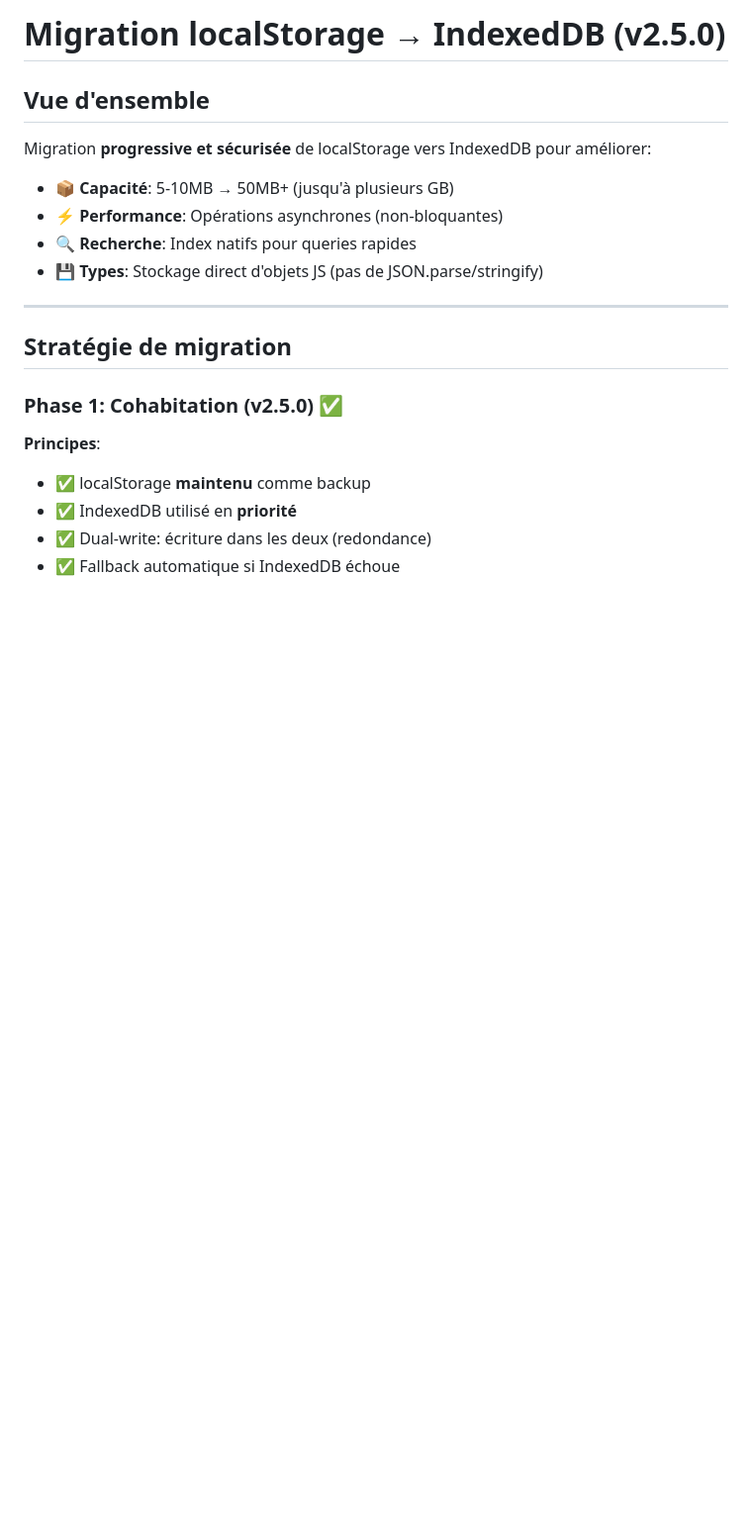
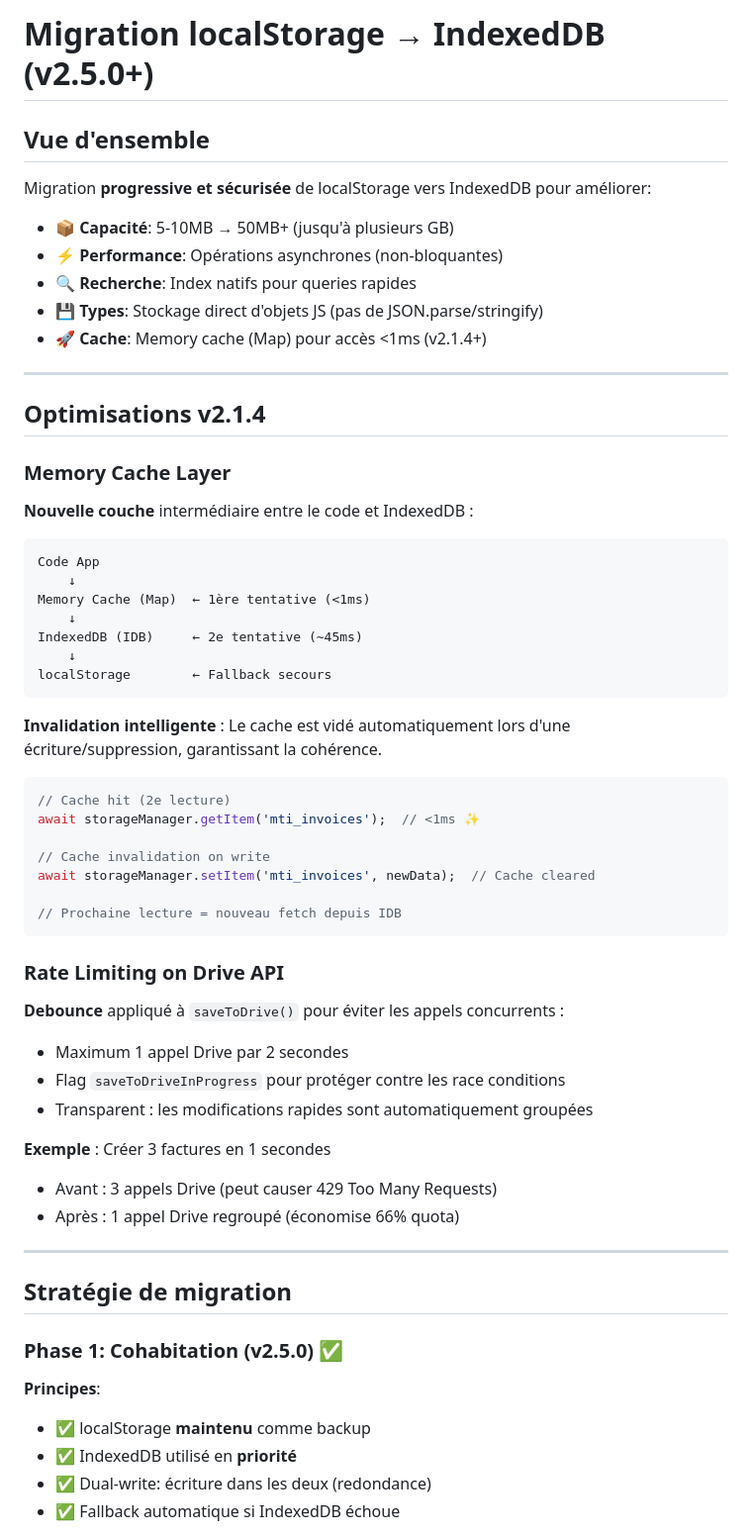
Before and after one commit to mtcdp59/Factu_MTI_CONSULTING, a Markdown page: docs/MIGRATION_INDEXEDDB.md, the part around the change. Shown at 99% size. GitHub-like rendering; blank space fills up the shorter version.

````diff
--- a/docs/MIGRATION_INDEXEDDB.md
+++ b/docs/MIGRATION_INDEXEDDB.md
@@ -1,4 +1,4 @@
-# Migration localStorage → IndexedDB (v2.5.0)
+# Migration localStorage → IndexedDB (v2.5.0+)
 
 ## Vue d'ensemble
 
@@ -7,6 +7,49 @@ Migration **progressive et sécurisée** de localStorage vers IndexedDB pour am
 - ⚡ **Performance**: Opérations asynchrones (non-bloquantes)
 - 🔍 **Recherche**: Index natifs pour queries rapides
 - 💾 **Types**: Stockage direct d'objets JS (pas de JSON.parse/stringify)
+- 🚀 **Cache**: Memory cache (Map) pour accès <1ms (v2.1.4+)
+
+---
+
+## Optimisations v2.1.4
+
+### Memory Cache Layer
+
+**Nouvelle couche** intermédiaire entre le code et IndexedDB :
+
+```
+Code App
+    ↓
+Memory Cache (Map)  ← 1ère tentative (<1ms)
+    ↓
+IndexedDB (IDB)     ← 2e tentative (~45ms)
+    ↓
+localStorage        ← Fallback secours
+```
+
+**Invalidation intelligente** : Le cache est vidé automatiquement lors d'une écriture/suppression, garantissant la cohérence.
+
+```javascript
+// Cache hit (2e lecture)
+await storageManager.getItem('mti_invoices');  // <1ms ✨
+
+// Cache invalidation on write
+await storageManager.setItem('mti_invoices', newData);  // Cache cleared
+
+// Prochaine lecture = nouveau fetch depuis IDB
+```
+
+### Rate Limiting on Drive API
+
+**Debounce** appliqué à `saveToDrive()` pour éviter les appels concurrents :
+
+- Maximum 1 appel Drive par 2 secondes
+- Flag `saveToDriveInProgress` pour protéger contre les race conditions
+- Transparent : les modifications rapides sont automatiquement groupées
+
+**Exemple** : Créer 3 factures en 1 secondes
+- Avant : 3 appels Drive (peut causer 429 Too Many Requests)
+- Après : 1 appel Drive regroupé (économise 66% quota)
 
 ---
 
````
Also changed, not shown: docs/STORAGE_GUIDE.md (+52 -0 lines).
